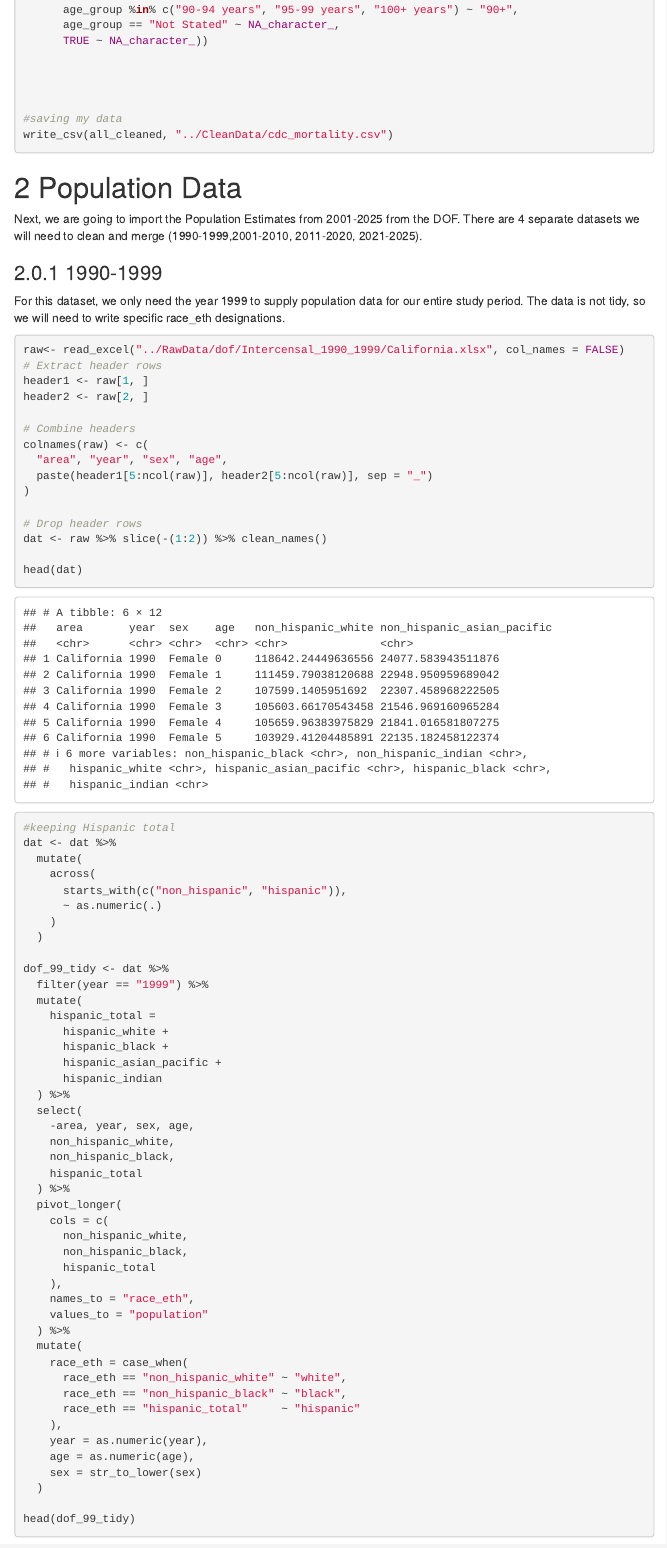
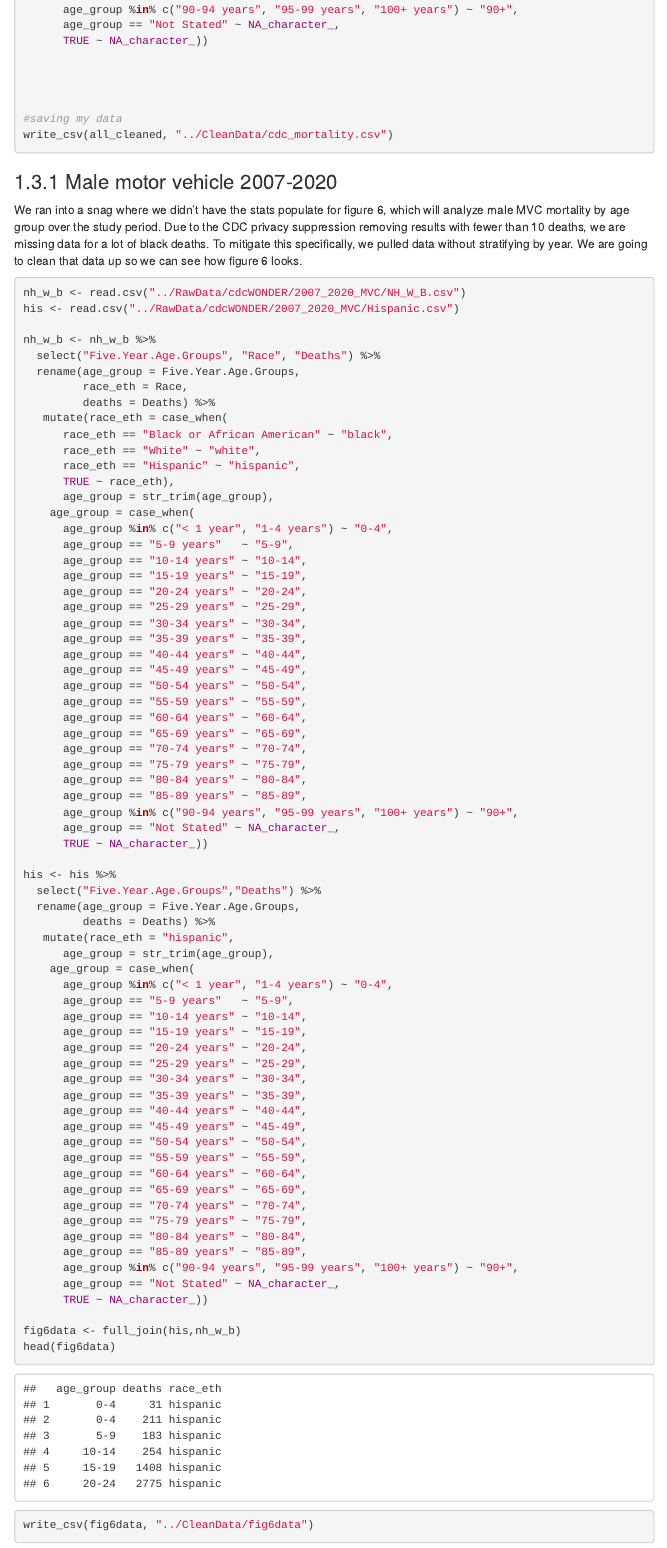
Before and after one commit to ainsleylotito/HispanicMortalityOTC2.0, an R Markdown document (Scripts/Cleaning.Rmd): the page in a window 1100 px wide, from 12660 px down. Rendered offline with R 4.5, knitr and Pandoc, with nearby package versions; some code elsewhere in the file could not run offline; menus at the side of the page are left out; column names are cleaned by a stand-in for the janitor package.

Commit message:
fig6data creation

````diff
--- a/Scripts/Cleaning.Rmd
+++ b/Scripts/Cleaning.Rmd
@@ -422,6 +422,83 @@ all_cleaned <- all_cleaned %>%
 write_csv(all_cleaned, "../CleanData/cdc_mortality.csv")
 
 ```
+### Male motor vehicle 2007-2020
+
+We ran into a snag where we didn't have the stats populate for figure 6, which will analyze male MVC mortality by age group over the study period. Due to the CDC privacy suppression removing results with fewer than 10 deaths, we are missing data for a lot of black deaths. To mitigate this specifically, we pulled data without stratifying by year. We are going to clean that data up so we can see how figure 6 looks.
+
+```{r}
+nh_w_b <- read.csv("../RawData/cdcWONDER/2007_2020_MVC/NH_W_B.csv")
+his <- read.csv("../RawData/cdcWONDER/2007_2020_MVC/Hispanic.csv")
+
+nh_w_b <- nh_w_b %>%
+  select("Five.Year.Age.Groups", "Race", "Deaths") %>%
+  rename(age_group = Five.Year.Age.Groups,
+         race_eth = Race,
+         deaths = Deaths) %>%
+   mutate(race_eth = case_when(
+      race_eth == "Black or African American" ~ "black",
+      race_eth == "White" ~ "white",
+      race_eth == "Hispanic" ~ "hispanic",
+      TRUE ~ race_eth),
+      age_group = str_trim(age_group),
+    age_group = case_when(
+      age_group %in% c("< 1 year", "1-4 years") ~ "0-4",
+      age_group == "5-9 years"   ~ "5-9",
+      age_group == "10-14 years" ~ "10-14",
+      age_group == "15-19 years" ~ "15-19",
+      age_group == "20-24 years" ~ "20-24",
+      age_group == "25-29 years" ~ "25-29",
+      age_group == "30-34 years" ~ "30-34",
+      age_group == "35-39 years" ~ "35-39",
+      age_group == "40-44 years" ~ "40-44",
+      age_group == "45-49 years" ~ "45-49",
+      age_group == "50-54 years" ~ "50-54",
+      age_group == "55-59 years" ~ "55-59",
+      age_group == "60-64 years" ~ "60-64",
+      age_group == "65-69 years" ~ "65-69",
+      age_group == "70-74 years" ~ "70-74",
+      age_group == "75-79 years" ~ "75-79",
+      age_group == "80-84 years" ~ "80-84",
+      age_group == "85-89 years" ~ "85-89",
+      age_group %in% c("90-94 years", "95-99 years", "100+ years") ~ "90+",
+      age_group == "Not Stated" ~ NA_character_,
+      TRUE ~ NA_character_))
+
+his <- his %>%
+  select("Five.Year.Age.Groups","Deaths") %>%
+  rename(age_group = Five.Year.Age.Groups,
+         deaths = Deaths) %>%
+   mutate(race_eth = "hispanic",
+      age_group = str_trim(age_group),
+    age_group = case_when(
+      age_group %in% c("< 1 year", "1-4 years") ~ "0-4",
+      age_group == "5-9 years"   ~ "5-9",
+      age_group == "10-14 years" ~ "10-14",
+      age_group == "15-19 years" ~ "15-19",
+      age_group == "20-24 years" ~ "20-24",
+      age_group == "25-29 years" ~ "25-29",
+      age_group == "30-34 years" ~ "30-34",
+      age_group == "35-39 years" ~ "35-39",
+      age_group == "40-44 years" ~ "40-44",
+      age_group == "45-49 years" ~ "45-49",
+      age_group == "50-54 years" ~ "50-54",
+      age_group == "55-59 years" ~ "55-59",
+      age_group == "60-64 years" ~ "60-64",
+      age_group == "65-69 years" ~ "65-69",
+      age_group == "70-74 years" ~ "70-74",
+      age_group == "75-79 years" ~ "75-79",
+      age_group == "80-84 years" ~ "80-84",
+      age_group == "85-89 years" ~ "85-89",
+      age_group %in% c("90-94 years", "95-99 years", "100+ years") ~ "90+",
+      age_group == "Not Stated" ~ NA_character_,
+      TRUE ~ NA_character_))
+
+fig6data <- full_join(his,nh_w_b)
+head(fig6data)
+
+write_csv(fig6data, "../CleanData/fig6data")
+```
+
 # Population Data
 
 Next, we are going to import the Population Estimates from 2001-2025 from the DOF. There are 4 separate datasets we will need to clean and merge (1990-1999,2001-2010, 2011-2020, 2021-2025).
````
Also changed, not shown: 1 other file.
